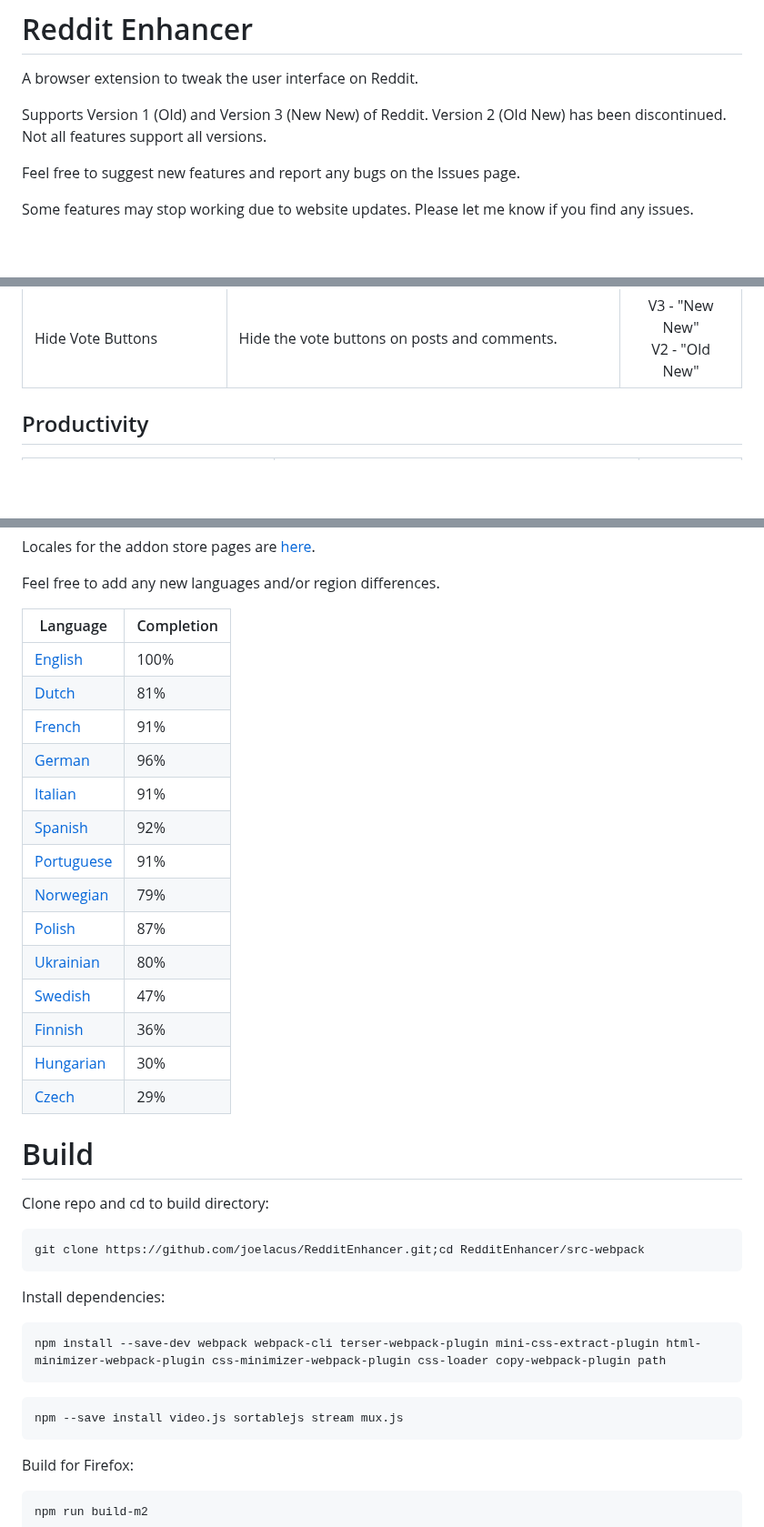
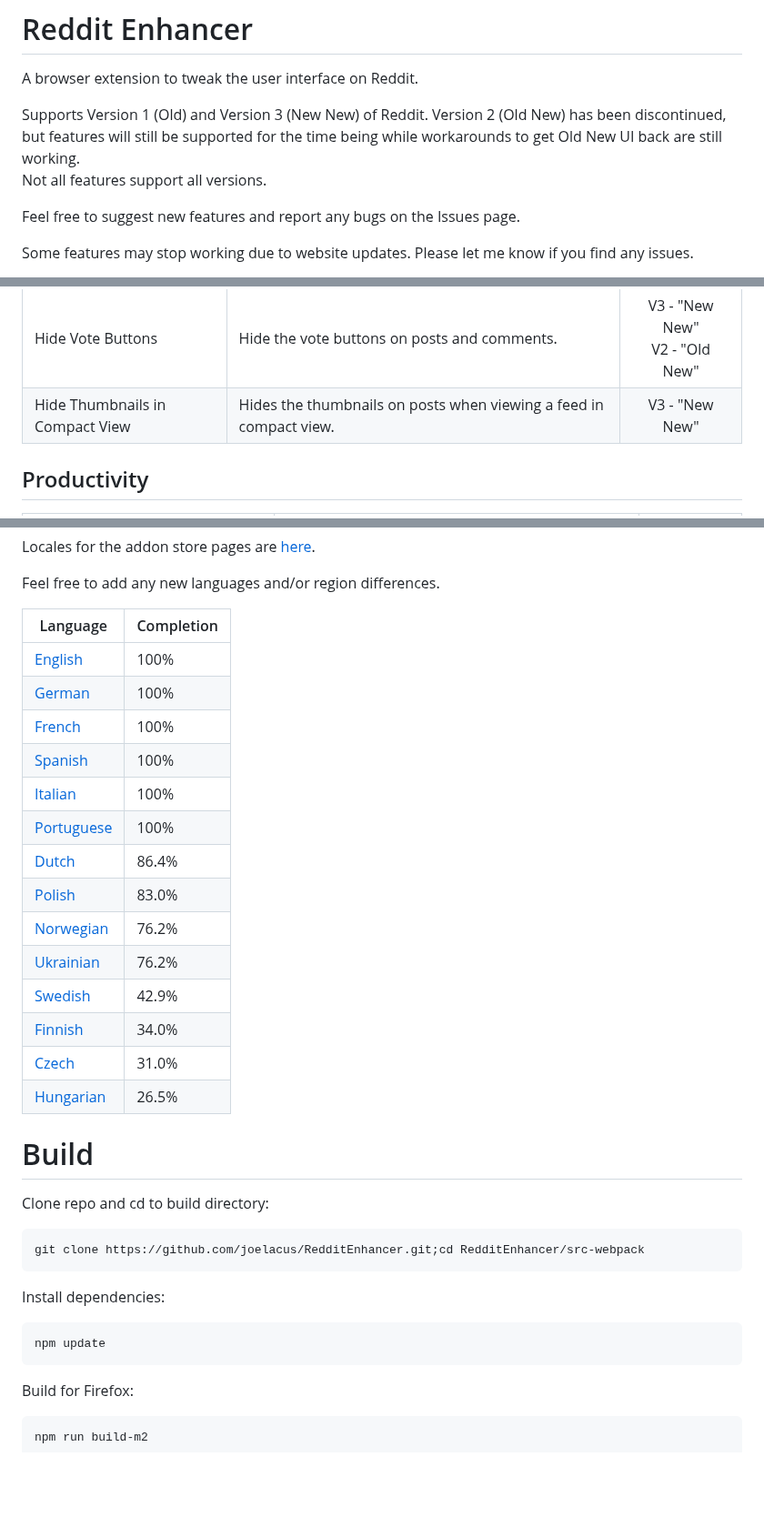
Before and after one commit to joelacus/RedditEnhancer, a Markdown page: README.md, 3 parts joined by grey strips. Shown at 91% size. Rendered like a GitHub page; blank space fills up the shorter version.

````diff
--- a/README.md
+++ b/README.md
@@ -2,7 +2,7 @@
 
 A browser extension to tweak the user interface on Reddit.
 
-Supports Version 1 (Old) and Version 3 (New New) of Reddit. Version 2 (Old New) has been discontinued. <br>Not all features support all versions.
+Supports Version 1 (Old) and Version 3 (New New) of Reddit. Version 2 (Old New) has been discontinued, but features will still be supported for the time being while workarounds to get Old New UI back are still working.<br>Not all features support all versions.
 
 Feel free to suggest new features and report any bugs on the Issues page.
 
@@ -83,6 +83,7 @@ I welcome any help if you would like to improve or contribute new language trans
 |Hide background blur on image previews|Hides the blurred background on image posts.|V3 - "New New"|
 |Hide Comment Karma|Hide the karma on comments.|V3 - "New New"<br />V2 - "Old New"|
 |Hide Vote Buttons|Hide the vote buttons on posts and comments.|V3 - "New New"<br />V2 - "Old New"|
+|Hide Thumbnails in Compact View|Hides the thumbnails on posts when viewing a feed in compact view.|V3 - "New New"|
 
 ## Productivity
 
@@ -170,19 +172,20 @@ Feel free to add any new languages and/or region differences.
 |Language|Completion|
 |---|---|
 |[English](https://github.com/joelacus/RedditEnhancer/blob/main/src-webpack/src/common/_locales/en/messages.json)|100%|
-|[Dutch](https://github.com/joelacus/RedditEnhancer/blob/main/src-webpack/src/common/_locales/nl/messages.json)|81%|
-|[French](https://github.com/joelacus/RedditEnhancer/blob/main/src-webpack/src/common/_locales/fr/messages.json)|91%|
-|[German](https://github.com/joelacus/RedditEnhancer/blob/main/src-webpack/src/common/_locales/de/messages.json)|96%|
-|[Italian](https://github.com/joelacus/RedditEnhancer/blob/main/src-webpack/src/common/_locales/it/messages.json)|91%|
-|[Spanish](https://github.com/joelacus/RedditEnhancer/blob/main/src-webpack/src/common/_locales/es/messages.json)|92%|
-|[Portuguese](https://github.com/joelacus/RedditEnhancer/blob/main/src-webpack/src/common/_locales/pt/messages.json)|91%|
-|[Norwegian](https://github.com/joelacus/RedditEnhancer/blob/main/src-webpack/src/common/_locales/no/messages.json)|79%|
-|[Polish](https://github.com/joelacus/RedditEnhancer/blob/main/src-webpack/src/common/_locales/pl/messages.json)|87%|
-|[Ukrainian](https://github.com/joelacus/RedditEnhancer/blob/main/src-webpack/src/common/_locales/uk/messages.json)|80%|
-|[Swedish](https://github.com/joelacus/RedditEnhancer/blob/main/src-webpack/src/common/_locales/sv/messages.json)|47%|
-|[Finnish](https://github.com/joelacus/RedditEnhancer/blob/main/src-webpack/src/common/_locales/fi/messages.json)|36%|
-|[Hungarian](https://github.com/joelacus/RedditEnhancer/blob/main/src-webpack/src/common/_locales/hu/messages.json)|30%|
-|[Czech](https://github.com/joelacus/RedditEnhancer/blob/main/src-webpack/src/common/_locales/cs/messages.json)|29%|
+|[German](https://github.com/joelacus/RedditEnhancer/blob/main/src-webpack/src/common/_locales/de/messages.json)|100%|
+|[French](https://github.com/joelacus/RedditEnhancer/blob/main/src-webpack/src/common/_locales/fr/messages.json)|100%|
+|[Spanish](https://github.com/joelacus/RedditEnhancer/blob/main/src-webpack/src/common/_locales/es/messages.json)|100%|
+|[Italian](https://github.com/joelacus/RedditEnhancer/blob/main/src-webpack/src/common/_locales/it/messages.json)|100%|
+|[Portuguese](https://github.com/joelacus/RedditEnhancer/blob/main/src-webpack/src/common/_locales/pt/messages.json)|100%|
+|[Dutch](https://github.com/joelacus/RedditEnhancer/blob/main/src-webpack/src/common/_locales/nl/messages.json)|86.4%|
+|[Polish](https://github.com/joelacus/RedditEnhancer/blob/main/src-webpack/src/common/_locales/pl/messages.json)|83.0%|
+|[Norwegian](https://github.com/joelacus/RedditEnhancer/blob/main/src-webpack/src/common/_locales/no/messages.json)|76.2%|
+|[Ukrainian](https://github.com/joelacus/RedditEnhancer/blob/main/src-webpack/src/common/_locales/uk/messages.json)|76.2%|
+|[Swedish](https://github.com/joelacus/RedditEnhancer/blob/main/src-webpack/src/common/_locales/sv/messages.json)|42.9%|
+|[Finnish](https://github.com/joelacus/RedditEnhancer/blob/main/src-webpack/src/common/_locales/fi/messages.json)|34.0%|
+|[Czech](https://github.com/joelacus/RedditEnhancer/blob/main/src-webpack/src/common/_locales/cs/messages.json)|31.0%|
+|[Hungarian](https://github.com/joelacus/RedditEnhancer/blob/main/src-webpack/src/common/_locales/hu/messages.json)|26.5%|
+
 
 
 # Build
@@ -192,10 +195,7 @@ git clone https://github.com/joelacus/RedditEnhancer.git;cd RedditEnhancer/src-w
 ```
 Install dependencies:
 ```
-npm install --save-dev webpack webpack-cli terser-webpack-plugin mini-css-extract-plugin html-minimizer-webpack-plugin css-minimizer-webpack-plugin css-loader copy-webpack-plugin path
-```
-```
-npm --save install video.js sortablejs stream mux.js
+npm update
 ```
 Build for Firefox:
 ```
````
Also changed, not shown: other parts of README.md (+1 -0 lines).
